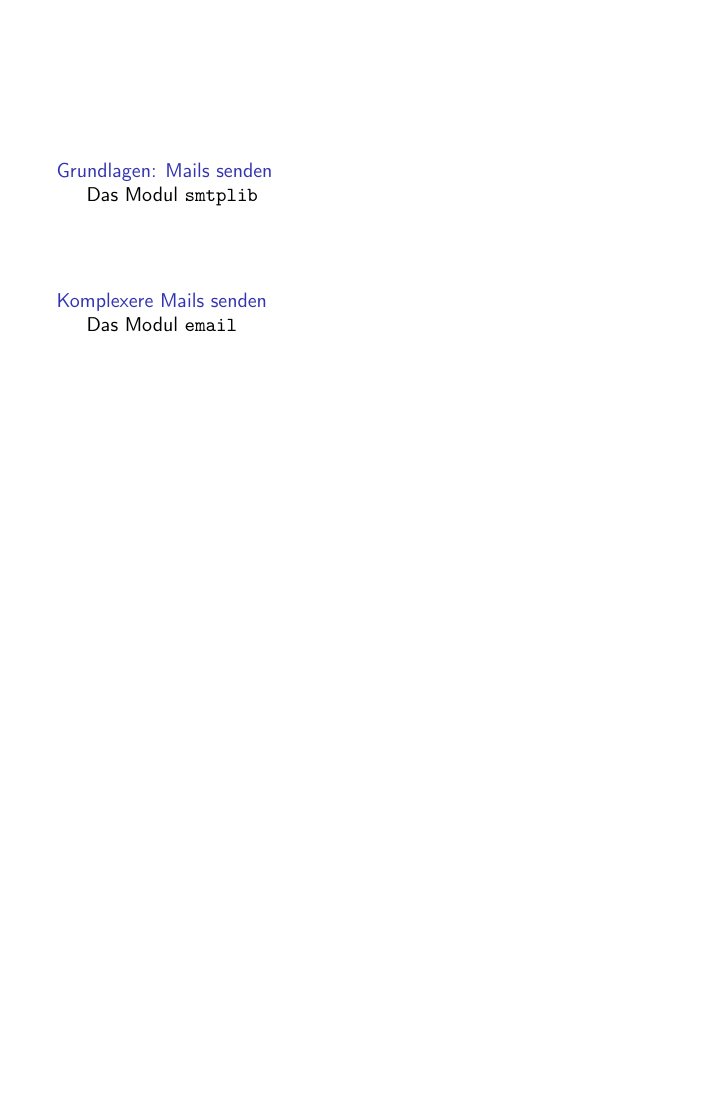
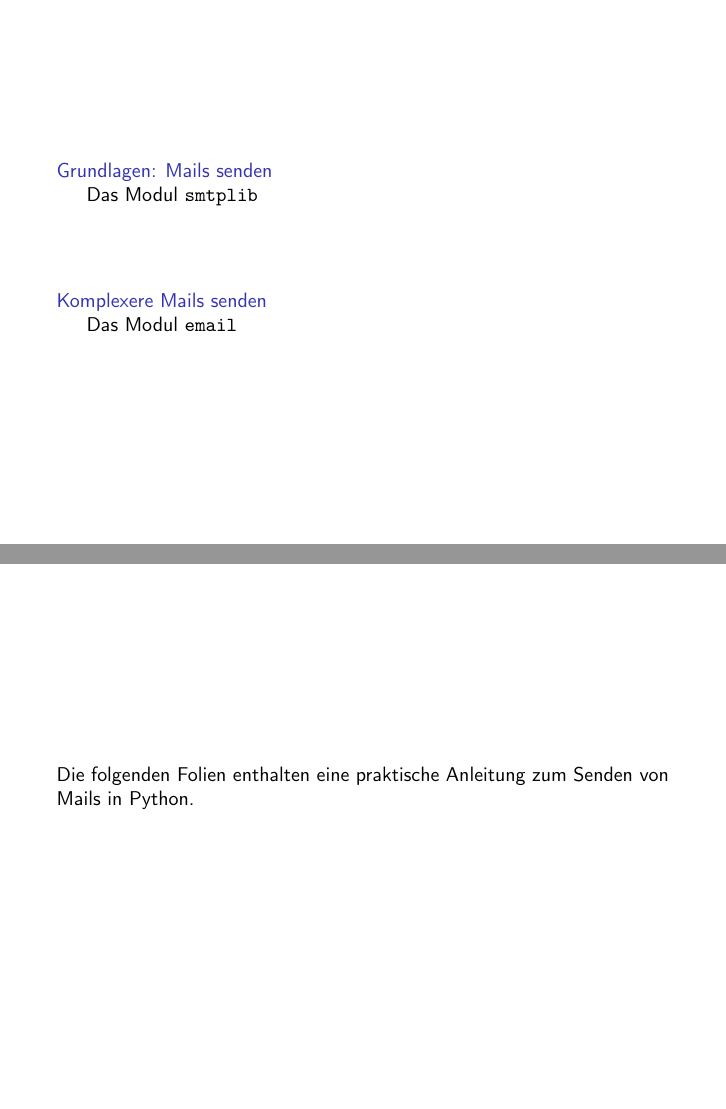
Before and after one commit to fsr/python-lessons, LaTeX slides (latex/slides/11_smtplib.tex): page 2 of 4 before the commit and pages 2 and 3 of 5 after it, the two joined at a grey line, the shorter picture padded with empty space. Compiled offline with pdfLaTeX.

Commit message:
Add introduction slide

```diff
--- a/latex/slides/11_smtplib.tex
+++ b/latex/slides/11_smtplib.tex
@@ -29,6 +29,12 @@
 	\tableofcontents
 \end{frame}
 
+
+\begin{frame}
+	Die folgenden Folien enthalten eine praktische Anleitung zum Senden von Mails in Python.
+\end{frame}
+
+
 \section{Grundlagen: Mails senden}
 \subsection{Das Modul \texttt{smtplib}}
 \begin{frame}[fragile]{Das Modul \texttt{smtplib}}
```
